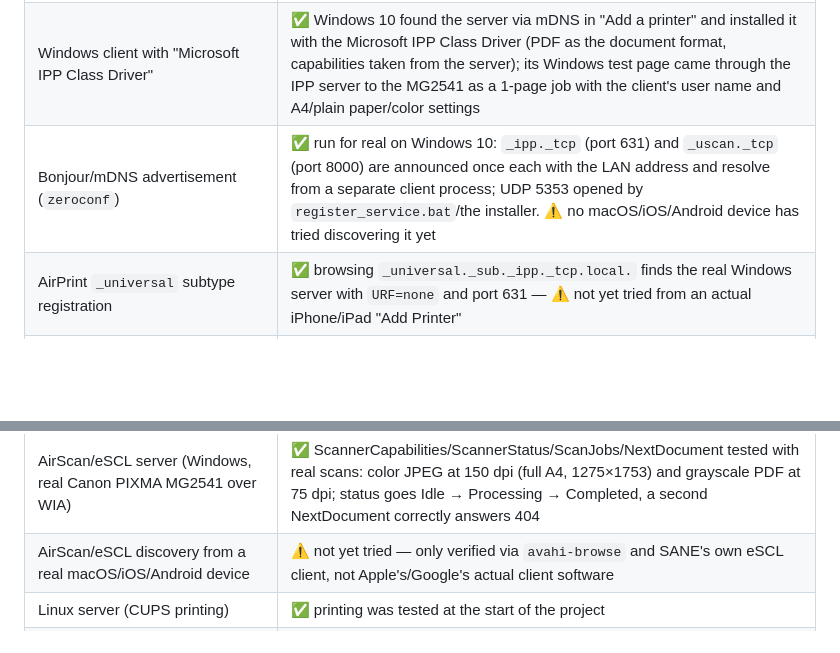
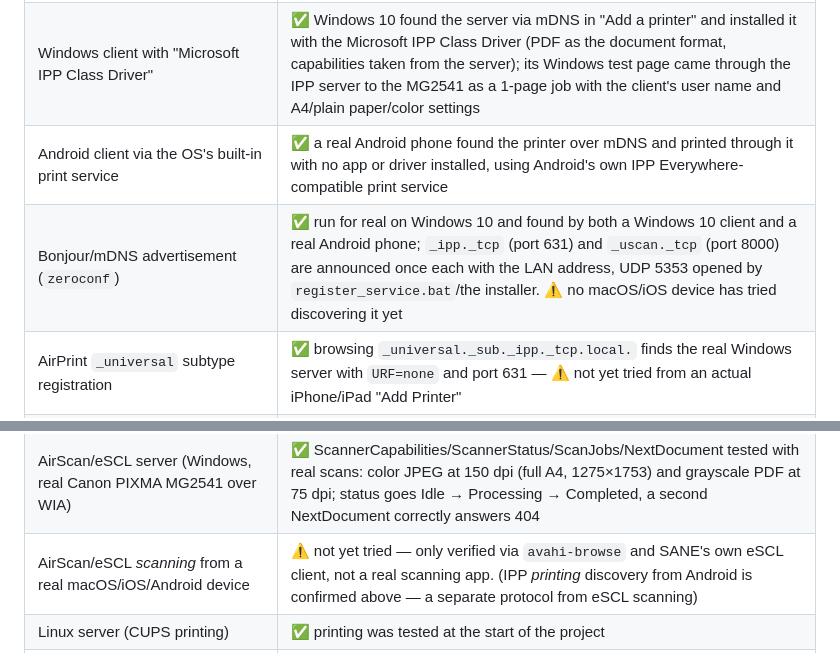
Before and after one commit to bogdik/mfp-print-scan-server, a Markdown page: README.md, 2 parts joined by grey strips. GitHub-like rendering; blank space fills up the shorter version.

```diff
--- a/README.md
+++ b/README.md
@@ -118,14 +118,15 @@ Cheap inkjet MFPs such as the Canon PIXMA MG2500 series have **only USB**: no Wi
 | Canon PIXMA MG2541 (driver "Canon MG2500 series Printer", USB) | ✅ printing (PDF, images, text), WIA scanning |
 | Linux client (CUPS, driverless IPP Everywhere) → this server | ✅ printing from GNOME Text Editor, LibreOffice, PDF viewer |
 | Windows client with "Microsoft IPP Class Driver" | ✅ Windows 10 found the server via mDNS in "Add a printer" and installed it with the Microsoft IPP Class Driver (PDF as the document format, capabilities taken from the server); its Windows test page came through the IPP server to the MG2541 as a 1-page job with the client's user name and A4/plain paper/color settings |
-| Bonjour/mDNS advertisement (`zeroconf`) | ✅ run for real on Windows 10: `_ipp._tcp` (port 631) and `_uscan._tcp` (port 8000) are announced once each with the LAN address and resolve from a separate client process; UDP 5353 opened by `register_service.bat`/the installer. ⚠️ no macOS/iOS/Android device has tried discovering it yet |
+| Android client via the OS's built-in print service | ✅ a real Android phone found the printer over mDNS and printed through it with no app or driver installed, using Android's own IPP Everywhere-compatible print service |
+| Bonjour/mDNS advertisement (`zeroconf`) | ✅ run for real on Windows 10 and found by both a Windows 10 client and a real Android phone; `_ipp._tcp` (port 631) and `_uscan._tcp` (port 8000) are announced once each with the LAN address, UDP 5353 opened by `register_service.bat`/the installer. ⚠️ no macOS/iOS device has tried discovering it yet |
 | AirPrint `_universal` subtype registration | ✅ browsing `_universal._sub._ipp._tcp.local.` finds the real Windows server with `URF=none` and port 631 — ⚠️ not yet tried from an actual iPhone/iPad "Add Printer" |
 | HTTPS for the web UI (`ssl_certfile`/`ssl_keyfile`) | ✅ tested on Linux: serves TLS only on the web port, falls back to plain HTTP cleanly if only one of the two is set |
 | Live printer status (Linux, via CUPS's own IPP) | ✅ tested against the real MG2500: correctly reports idle, and stopped+"paused" for a disabled queue; ink levels are unavailable for this printer's driver (expected, not a bug — see Known limitations) |
 | Live printer status (Windows, via WMI) | ✅ run on the real MG2541: reports idle and accepting jobs; ink levels are unavailable from this driver (same as on Linux). ⚠️ error states (paused, offline, out of paper) not exercised yet |
 | AirScan/eSCL server (Linux, real Canon PIXMA MG2500) | ✅ ScannerCapabilities/ScannerStatus/ScanJobs/NextDocument all tested against real hardware: correct bed size and formats reported, a real scan came back as PDF and as grayscale JPEG with the requested region cropped correctly (verified pixel size and content); mDNS advertisement seen by `avahi-browse` **and independently picked up by SANE's own `escl`/`airscan` client backends** on the same machine, with a matching UUID. That self-discovery also surfaced and let us fix a real bug: it made `scanimage -L` ~12x slower and occasionally hit a transient "device busy" — see "A Linux quirk this surfaced" in [How it works](#how-it-works) |
 | AirScan/eSCL server (Windows, real Canon PIXMA MG2541 over WIA) | ✅ ScannerCapabilities/ScannerStatus/ScanJobs/NextDocument tested with real scans: color JPEG at 150 dpi (full A4, 1275×1753) and grayscale PDF at 75 dpi; status goes Idle → Processing → Completed, a second NextDocument correctly answers 404 |
-| AirScan/eSCL discovery from a real macOS/iOS/Android device | ⚠️ not yet tried — only verified via `avahi-browse` and SANE's own eSCL client, not Apple's/Google's actual client software |
+| AirScan/eSCL *scanning* from a real macOS/iOS/Android device | ⚠️ not yet tried — only verified via `avahi-browse` and SANE's own eSCL client, not a real scanning app. (IPP *printing* discovery from Android is confirmed above — a separate protocol from eSCL scanning) |
 | Linux server (CUPS printing) | ✅ printing was tested at the start of the project |
 | Linux server — SANE scanning (preview, area select, color/gray/lineart, JPEG/PNG/TIFF/PDF, merge to PDF) | ✅ tested end-to-end against a real Canon PIXMA MG2500 over `scanimage` |
 | Linux server — print preview (PDF/image rendering, margins) | ✅ tested; exact hardware margins aren't available on Linux (falls back to A4 + 5 mm) |
```
Also changed, not shown: README.ru.md (+3 -2 lines).
